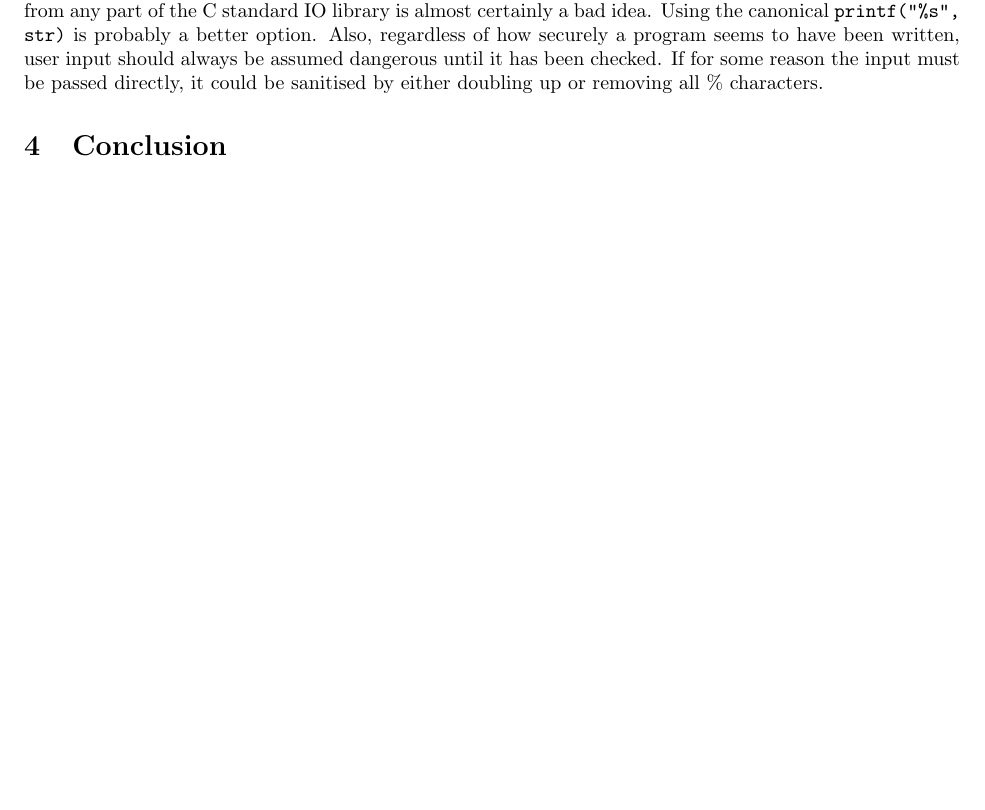
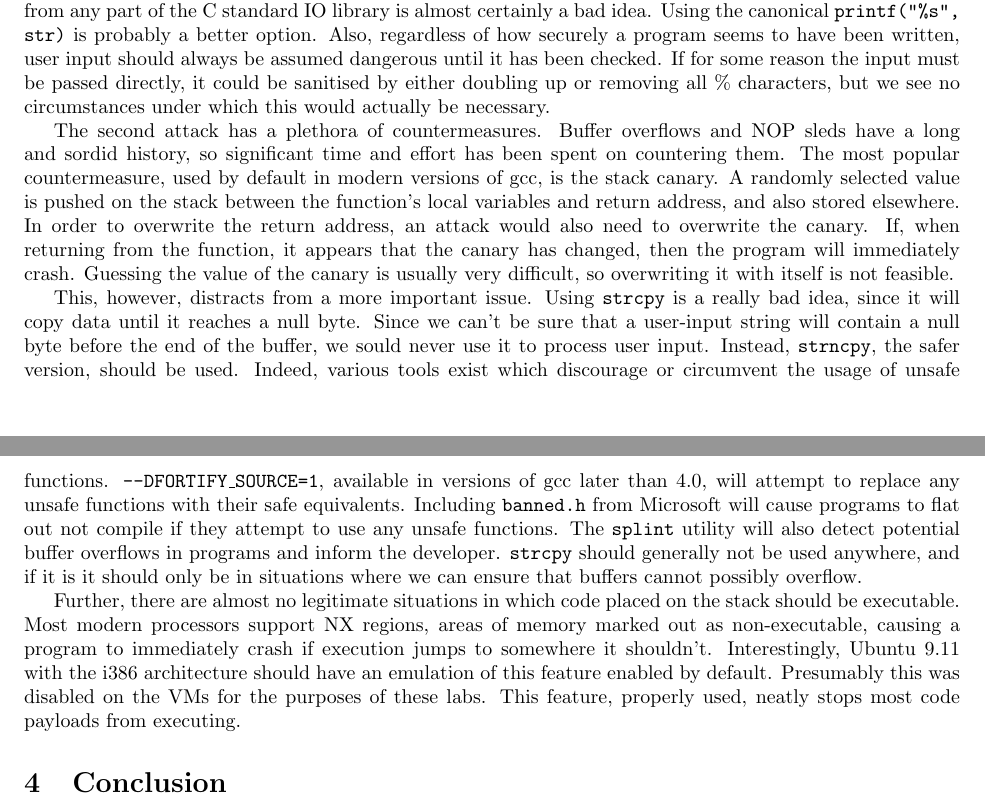
Before and after one commit to Ymbirtt/AppSec1, a LaTeX document (main.tex, which reads reflection.tex): part of page 3 of 3 before the commit and two parts of pages 3 and 4 of 4 after it, the two joined at a grey line, cut so that both start at the same text, the shorter picture padded with empty space. Compiled offline with pdfLaTeX.

Commit message:
Add reflection on the NOP sled

```diff
--- a/reflection.tex
+++ b/reflection.tex
@@ -8,4 +8,32 @@ value of {\tt printf} is the number of characters printed in the entire statemen
 but removing functionality from any part of the C standard IO library is almost certainly a bad idea. Using the
 canonical {\tt printf("\%s", str)} is probably a better option. Also, regardless of how securely a program seems to have
 been written, user input should always be assumed dangerous until it has been checked. If for some reason the input must
-be passed directly, it could be sanitised by either doubling up or removing all \% characters.
+be passed directly, it could be sanitised by either doubling up or removing all \% characters, but we see no
+circumstances under which this would actually be necessary.
+
+The second attack has a plethora of countermeasures. Buffer overflows and NOP sleds have a long and sordid history, so
+significant time and effort has been spent on countering them. The most popular countermeasure, used by default in
+modern versions of gcc, is the stack canary. A randomly selected value is pushed on the stack between the function's
+local variables and return address, and also stored elsewhere. In order to overwrite the return address, an attack would
+also need to overwrite the canary. If, when returning from the function, it appears that the canary has changed, then
+the program will immediately crash. Guessing the value of the canary is usually very difficult, so overwriting it with
+itself is not feasible.
+
+This, however, distracts from a more important issue. Using {\tt strcpy} is a really bad idea, since it will copy data
+until it reaches a null byte. Since we can't be sure that a user-input string will contain a null byte before the end of
+the buffer, we sould never use it to process user input. Instead, {\tt strncpy}, the safer version, should be used.
+Indeed, various tools exist which discourage or circumvent the usage of unsafe functions.
+%http://gcc.gnu.org/ml/gcc-patches/2004-09/msg02055.html
+{\tt --DFORTIFY\_SOURCE=1}, available in versions of gcc later than 4.0, will attempt to replace any unsafe functions
+with their safe equivalents. Including {\tt banned.h} from Microsoft
+%http://www.microsoft.com/en-gb/download/details.aspx?id=24817
+will cause programs to flat out not compile if they attempt to use any unsafe functions. The {\tt splint} utility will
+also detect potential buffer overflows in programs and inform the developer. {\tt strcpy} should generally not be used
+anywhere, and if it is it should only be in situations where we can ensure that buffers cannot possibly overflow.
+
+Further, there are almost no legitimate situations in which code placed on the stack should be executable. Most modern
+processors support NX regions, areas of memory marked out as non-executable, causing a program to immediately crash if
+execution jumps to somewhere it shouldn't. Interestingly, Ubuntu 9.11 with the i386 architecture should have an
+emulation of this feature enabled by default. %https://wiki.ubuntu.com/Security/Features#nx
+Presumably this was disabled on the VMs for the purposes of these labs. This feature, properly used, neatly stops most
+code payloads from executing.
```
